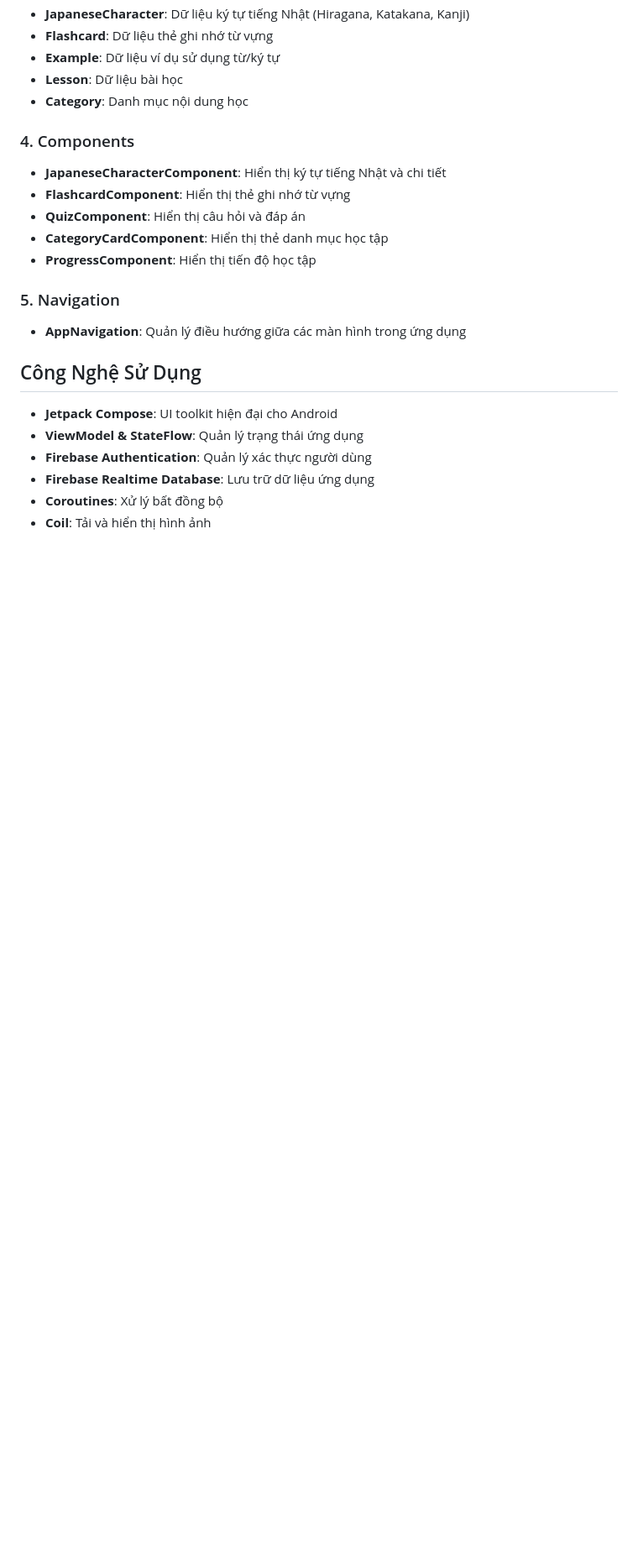
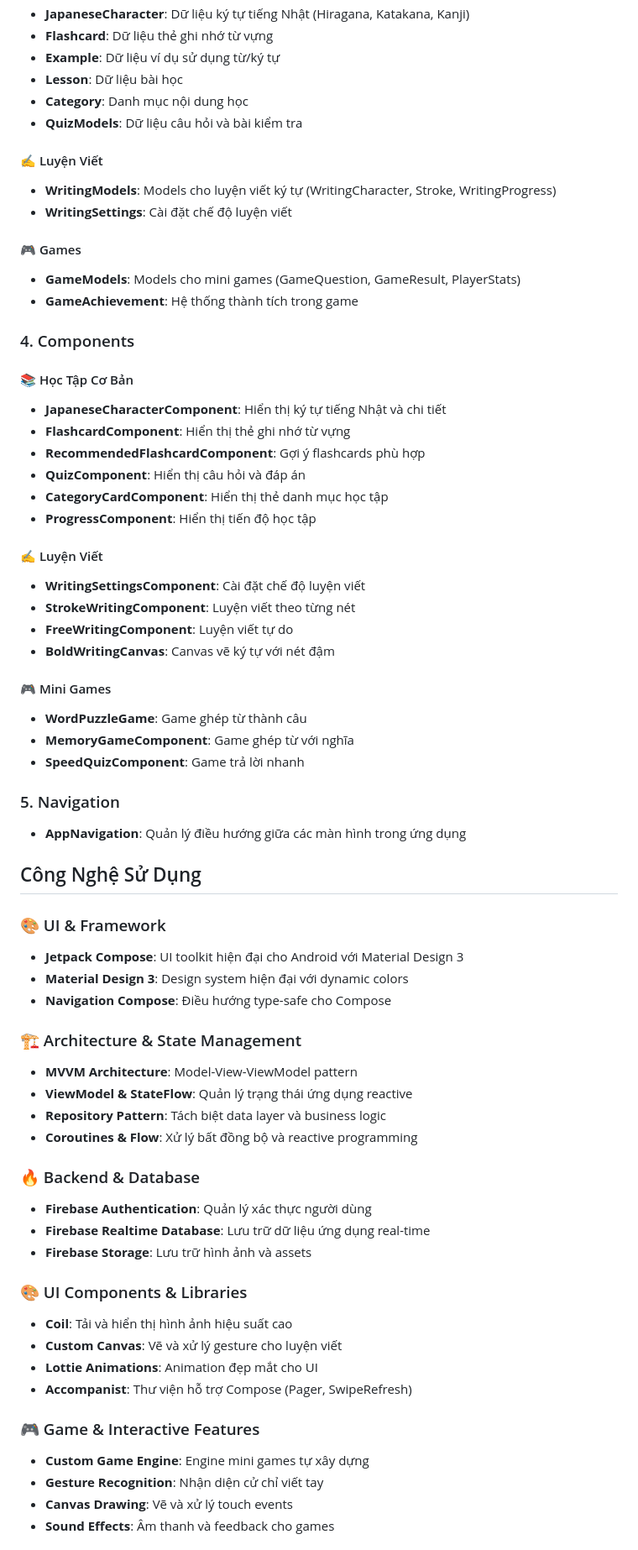
Before and after one commit to LeDat2011/androidApp, a Markdown page: docs/README.md, the part around the change printed below. Shown: that part at 84% size. GitHub-like rendering; blank space fills up the shorter version.

```diff
--- a/docs/README.md
+++ b/docs/README.md
@@ -73,14 +112,36 @@ Thư mục này chứa các tài liệu về thiết kế và cấu trúc ứng
 - **Example**: Dữ liệu ví dụ sử dụng từ/ký tự
 - **Lesson**: Dữ liệu bài học
 - **Category**: Danh mục nội dung học
+- **QuizModels**: Dữ liệu câu hỏi và bài kiểm tra
+
+#### ✍️ Luyện Viết
+- **WritingModels**: Models cho luyện viết ký tự (WritingCharacter, Stroke, WritingProgress)
+- **WritingSettings**: Cài đặt chế độ luyện viết
+
+#### 🎮 Games
+- **GameModels**: Models cho mini games (GameQuestion, GameResult, PlayerStats)
+- **GameAchievement**: Hệ thống thành tích trong game
 
 ### 4. Components
 
+#### 📚 Học Tập Cơ Bản
 - **JapaneseCharacterComponent**: Hiển thị ký tự tiếng Nhật và chi tiết
 - **FlashcardComponent**: Hiển thị thẻ ghi nhớ từ vựng
+- **RecommendedFlashcardComponent**: Gợi ý flashcards phù hợp
 - **QuizComponent**: Hiển thị câu hỏi và đáp án
 - **CategoryCardComponent**: Hiển thị thẻ danh mục học tập
 - **ProgressComponent**: Hiển thị tiến độ học tập
+
+#### ✍️ Luyện Viết
+- **WritingSettingsComponent**: Cài đặt chế độ luyện viết
+- **StrokeWritingComponent**: Luyện viết theo từng nét
+- **FreeWritingComponent**: Luyện viết tự do
+- **BoldWritingCanvas**: Canvas vẽ ký tự với nét đậm
+
+#### 🎮 Mini Games
+- **WordPuzzleGame**: Game ghép từ thành câu
+- **MemoryGameComponent**: Game ghép từ với nghĩa
+- **SpeedQuizComponent**: Game trả lời nhanh
 
 ### 5. Navigation
 
@@ -88,9 +149,31 @@ Thư mục này chứa các tài liệu về thiết kế và cấu trúc ứng
 
 ## Công Nghệ Sử Dụng
 
-- **Jetpack Compose**: UI toolkit hiện đại cho Android
-- **ViewModel & StateFlow**: Quản lý trạng thái ứng dụng
+### 🎨 UI & Framework
+- **Jetpack Compose**: UI toolkit hiện đại cho Android với Material Design 3
+- **Material Design 3**: Design system hiện đại với dynamic colors
+- **Navigation Compose**: Điều hướng type-safe cho Compose
+
+### 🏗️ Architecture & State Management
+- **MVVM Architecture**: Model-View-ViewModel pattern
+- **ViewModel & StateFlow**: Quản lý trạng thái ứng dụng reactive
+- **Repository Pattern**: Tách biệt data layer và business logic
+- **Coroutines & Flow**: Xử lý bất đồng bộ và reactive programming
+
+### 🔥 Backend & Database
 - **Firebase Authentication**: Quản lý xác thực người dùng
-- **Firebase Realtime Database**: Lưu trữ dữ liệu ứng dụng
-- **Coroutines**: Xử lý bất đồng bộ
-- **Coil**: Tải và hiển thị hình ảnh
+- **Firebase Realtime Database**: Lưu trữ dữ liệu ứng dụng real-time
+- **Firebase Storage**: Lưu trữ hình ảnh và assets
+
+### 🎨 UI Components & Libraries
+- **Coil**: Tải và hiển thị hình ảnh hiệu suất cao
+- **Custom Canvas**: Vẽ và xử lý gesture cho luyện viết
+- **Lottie Animations**: Animation đẹp mắt cho UI
+- **Accompanist**: Thư viện hỗ trợ Compose (Pager, SwipeRefresh)
+
+### 🎮 Game & Interactive Features
+- **Custom Game Engine**: Engine mini games tự xây dựng
+- **Gesture Recognition**: Nhận diện cử chỉ viết tay
+- **Canvas Drawing**: Vẽ và xử lý touch events
+- **Sound Effects**: Âm thanh và feedback cho games
+
```
Also changed, not shown: other parts of docs/README.md (+77 -11 lines).
